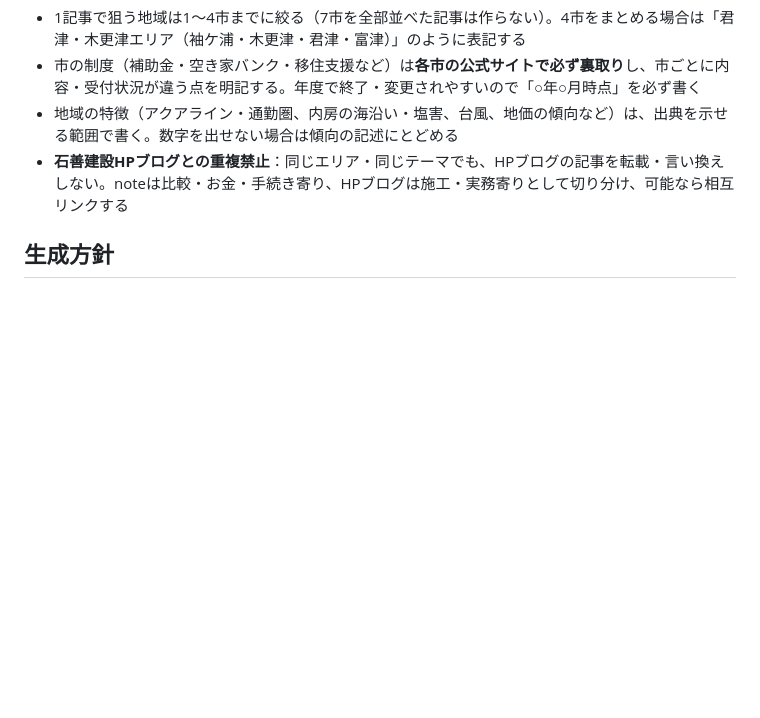
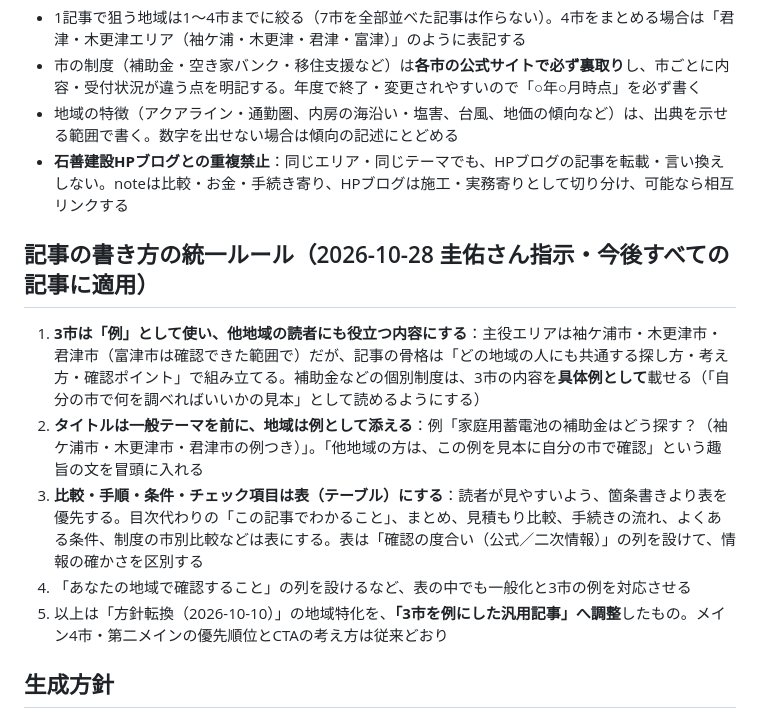
Before and after one commit to keisukeishii22/first-project-keisuke, a Markdown page: アフィリエイトnote運用ルーティーン.md, the part around the change. GitHub-like rendering; blank space fills up the shorter version.

Commit message:
アフィリエイトnote運用: 記事の書き方統一ルール(3市を例にした汎用記事・表形式)を追記
Co-Authored-By: Claude Sonnet 5.5 <noreply@anthropic.com>
Claude-Session: https://claude.ai/code/session_018mNAVqvX9FNHwh7juEsMxL

```diff
--- a/アフィリエイトnote運用ルーティーン.md
+++ b/アフィリエイトnote運用ルーティーン.md
@@ -23,6 +23,14 @@
 - 市の制度（補助金・空き家バンク・移住支援など）は**各市の公式サイトで必ず裏取り**し、市ごとに内容・受付状況が違う点を明記する。年度で終了・変更されやすいので「○年○月時点」を必ず書く
 - 地域の特徴（アクアライン・通勤圏、内房の海沿い・塩害、台風、地価の傾向など）は、出典を示せる範囲で書く。数字を出せない場合は傾向の記述にとどめる
 - **石善建設HPブログとの重複禁止**：同じエリア・同じテーマでも、HPブログの記事を転載・言い換えしない。noteは比較・お金・手続き寄り、HPブログは施工・実務寄りとして切り分け、可能なら相互リンクする
+
+## 記事の書き方の統一ルール（2026-10-28 圭佑さん指示・今後すべての記事に適用）
+
+1. **3市は「例」として使い、他地域の読者にも役立つ内容にする**：主役エリアは袖ケ浦市・木更津市・君津市（富津市は確認できた範囲で）だが、記事の骨格は「どの地域の人にも共通する探し方・考え方・確認ポイント」で組み立てる。補助金などの個別制度は、3市の内容を**具体例として**載せる（「自分の市で何を調べればいいかの見本」として読めるようにする）
+2. **タイトルは一般テーマを前に、地域は例として添える**：例「家庭用蓄電池の補助金はどう探す？（袖ケ浦市・木更津市・君津市の例つき）」。「他地域の方は、この例を見本に自分の市で確認」という趣旨の文を冒頭に入れる
+3. **比較・手順・条件・チェック項目は表（テーブル）にする**：読者が見やすいよう、箇条書きより表を優先する。目次代わりの「この記事でわかること」、まとめ、見積もり比較、手続きの流れ、よくある条件、制度の市別比較などは表にする。表は「確認の度合い（公式／二次情報）」の列を設けて、情報の確かさを区別する
+4. 「あなたの地域で確認すること」の列を設けるなど、表の中でも一般化と3市の例を対応させる
+5. 以上は「方針転換（2026-10-10）」の地域特化を、**「3市を例にした汎用記事」へ調整**したもの。メイン4市・第二メインの優先順位とCTAの考え方は従来どおり
 
 ## 生成方針
 
```
